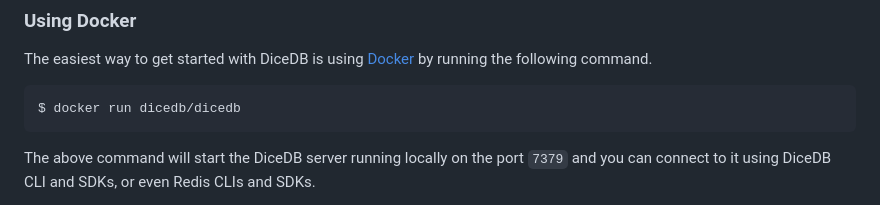
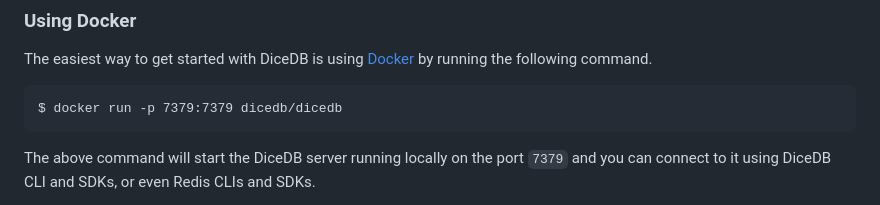
Before and after one commit to DiceDB/dice, a Markdown page: README.md, the part around the change. Rendered like a GitHub page.

Commit message:
Update README with adding port in the docker command (#884)

````diff
--- a/README.md
+++ b/README.md
@@ -33,7 +33,7 @@ With this, you can build truly real-time applications like [Leaderboard](https:/
 The easiest way to get started with DiceDB is using [Docker](https://www.docker.com/) by running the following command.
 
 ```
-$ docker run dicedb/dicedb
+$ docker run -p 7379:7379 dicedb/dicedb
 ```
 
 The above command will start the DiceDB server running locally on the port `7379` and you can connect
````
